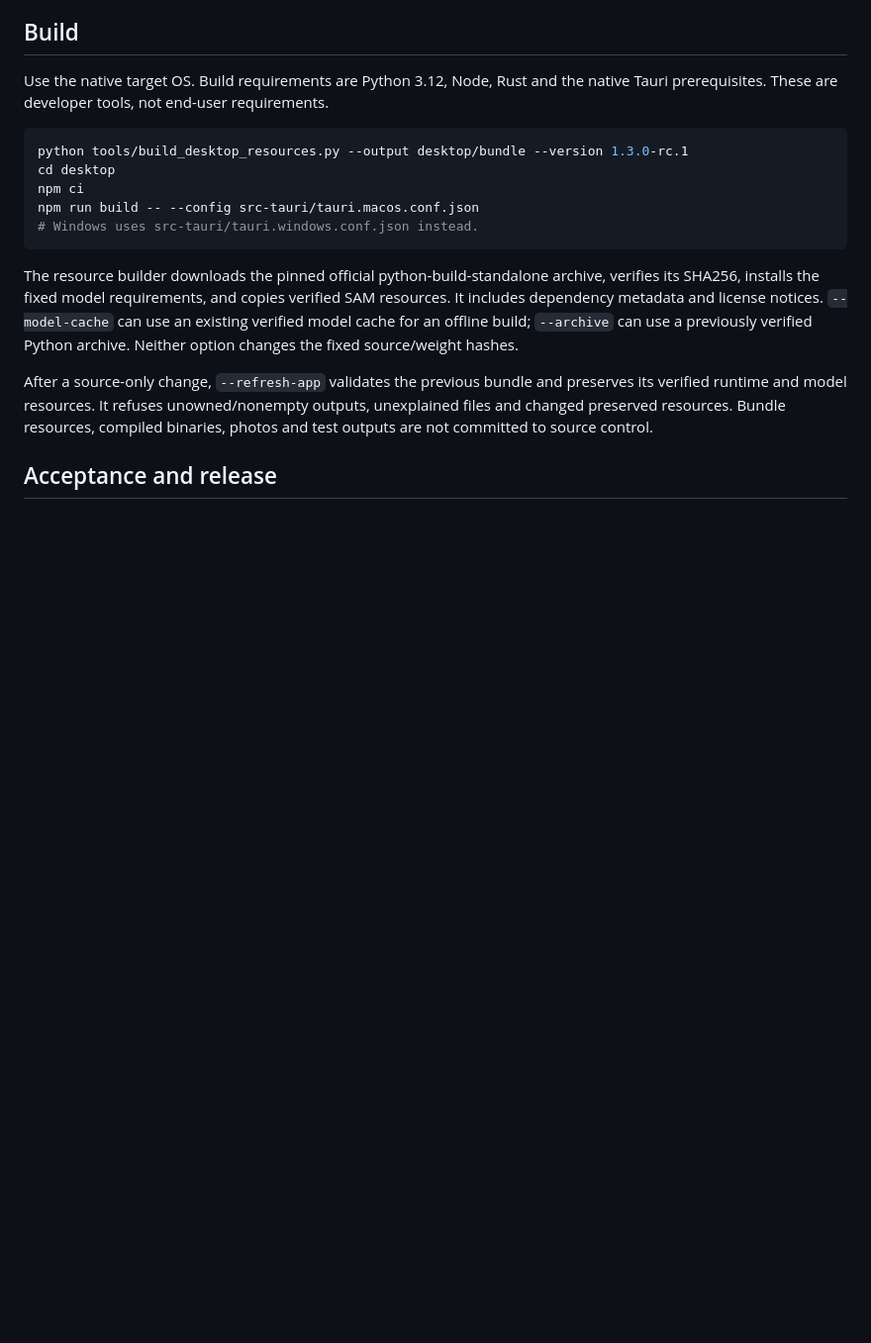
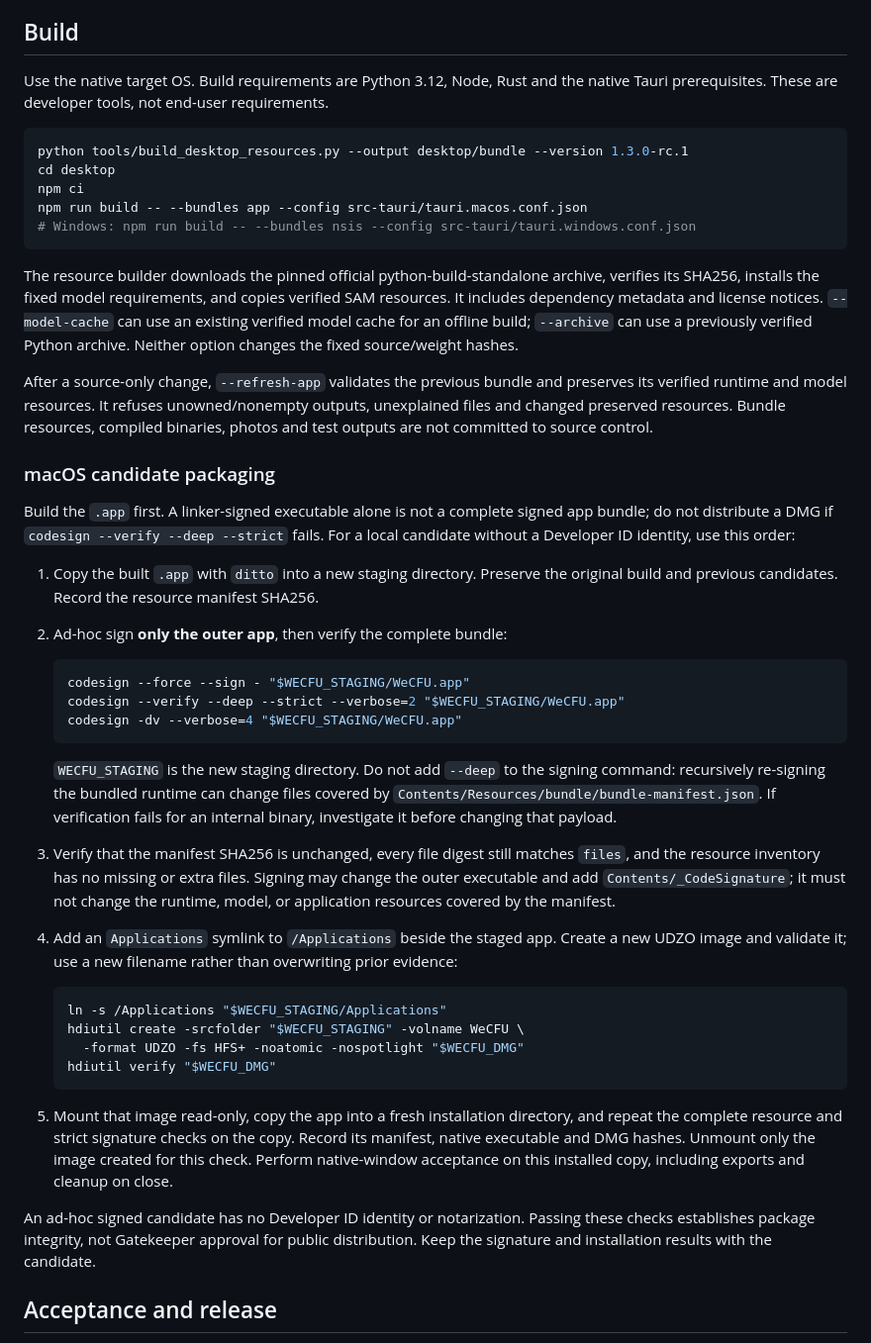
Before and after one commit to WeStrainGroup/WeCFU, a Markdown page: desktop/README.md, the part around the change. Shown at 99% size. Drawn GitHub-style; blank space fills up the shorter version.

Commit message:
Document verified macOS candidate signing and installation [skip ci]

````diff
--- a/desktop/README.md
+++ b/desktop/README.md
@@ -58,8 +58,8 @@ native Tauri prerequisites. These are developer tools, not end-user requirements
 python tools/build_desktop_resources.py --output desktop/bundle --version 1.3.0-rc.1
 cd desktop
 npm ci
-npm run build -- --config src-tauri/tauri.macos.conf.json
-# Windows uses src-tauri/tauri.windows.conf.json instead.
+npm run build -- --bundles app --config src-tauri/tauri.macos.conf.json
+# Windows: npm run build -- --bundles nsis --config src-tauri/tauri.windows.conf.json
 ```
 
 The resource builder downloads the pinned official python-build-standalone
@@ -73,6 +73,51 @@ After a source-only change, `--refresh-app` validates the previous bundle and
 preserves its verified runtime and model resources. It refuses unowned/nonempty
 outputs, unexplained files and changed preserved resources. Bundle resources,
 compiled binaries, photos and test outputs are not committed to source control.
+
+### macOS candidate packaging
+
+Build the `.app` first. A linker-signed executable alone is not a complete signed
+app bundle; do not distribute a DMG if `codesign --verify --deep --strict` fails.
+For a local candidate without a Developer ID identity, use this order:
+
+1. Copy the built `.app` with `ditto` into a new staging directory. Preserve the
+   original build and previous candidates. Record the resource manifest SHA256.
+2. Ad-hoc sign **only the outer app**, then verify the complete bundle:
+
+   ```sh
+   codesign --force --sign - "$WECFU_STAGING/WeCFU.app"
+   codesign --verify --deep --strict --verbose=2 "$WECFU_STAGING/WeCFU.app"
+   codesign -dv --verbose=4 "$WECFU_STAGING/WeCFU.app"
+   ```
+
+   `WECFU_STAGING` is the new staging directory. Do not add `--deep` to the
+   signing command: recursively re-signing the bundled runtime can change files
+   covered by `Contents/Resources/bundle/bundle-manifest.json`. If verification
+   fails for an internal binary, investigate it before changing that payload.
+3. Verify that the manifest SHA256 is unchanged, every file digest still matches
+   `files`, and the resource inventory has no missing or extra files. Signing may
+   change the outer executable and add `Contents/_CodeSignature`; it must not
+   change the runtime, model, or application resources covered by the manifest.
+4. Add an `Applications` symlink to `/Applications` beside the staged app. Create
+   a new UDZO image and validate it; use a new filename rather than overwriting
+   prior evidence:
+
+   ```sh
+   ln -s /Applications "$WECFU_STAGING/Applications"
+   hdiutil create -srcfolder "$WECFU_STAGING" -volname WeCFU \
+     -format UDZO -fs HFS+ -noatomic -nospotlight "$WECFU_DMG"
+   hdiutil verify "$WECFU_DMG"
+   ```
+
+5. Mount that image read-only, copy the app into a fresh installation directory,
+   and repeat the complete resource and strict signature checks on the copy.
+   Record its manifest, native executable and DMG hashes. Unmount only the image
+   created for this check. Perform native-window acceptance on this installed
+   copy, including exports and cleanup on close.
+
+An ad-hoc signed candidate has no Developer ID identity or notarization. Passing
+these checks establishes package integrity, not Gatekeeper approval for public
+distribution. Keep the signature and installation results with the candidate.
 
 ## Acceptance and release
 
````
